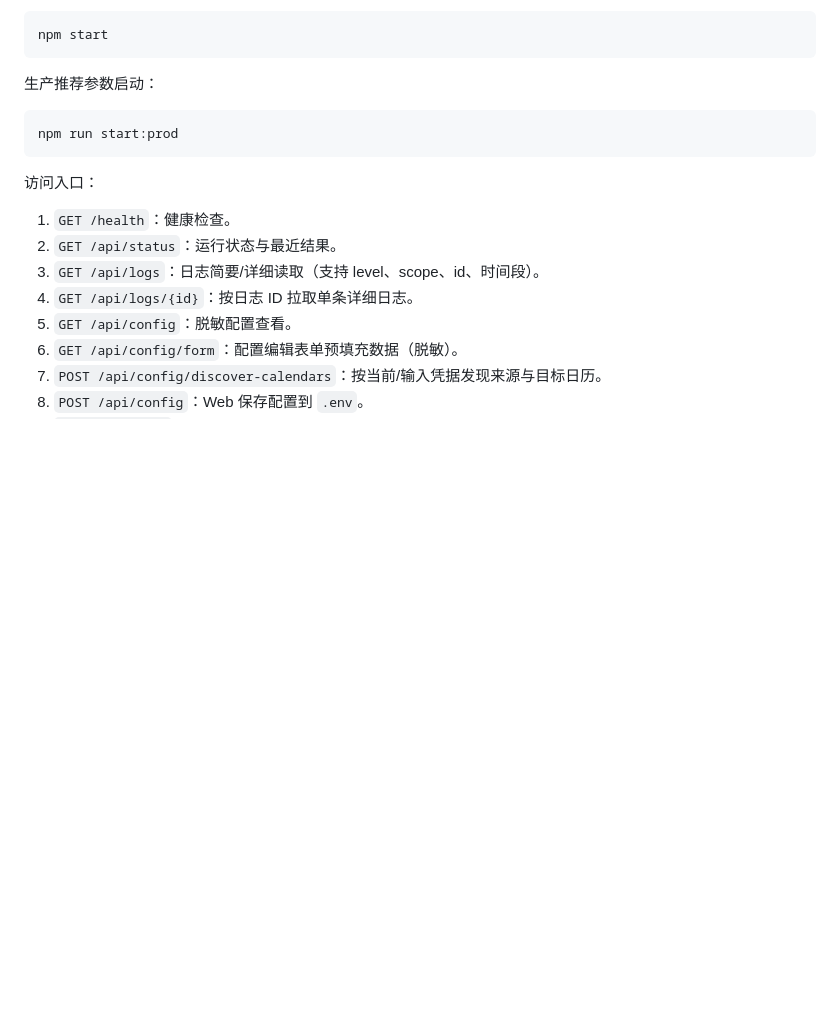
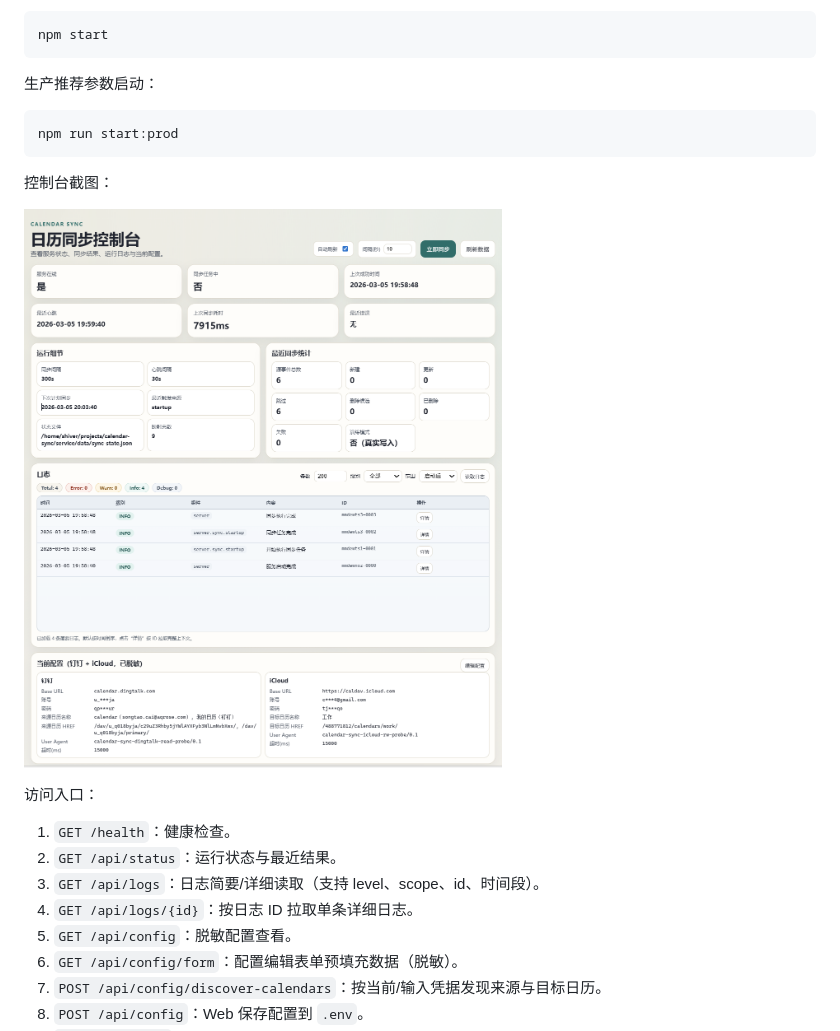
Before and after one commit to shiver1514/calendar-sync-service, a Markdown page: README.md, the part around the change. Drawn GitHub-style; blank space fills up the shorter version.

Commit message:
docs: add ui screenshot to repository README

````diff
--- a/README.md
+++ b/README.md
@@ -105,6 +105,10 @@ npm start
 npm run start:prod
 ```
 
+控制台截图：
+
+![Calendar Sync 控制台](ui/image.png)
+
 访问入口：
 
 1. `GET /health`：健康检查。
````
